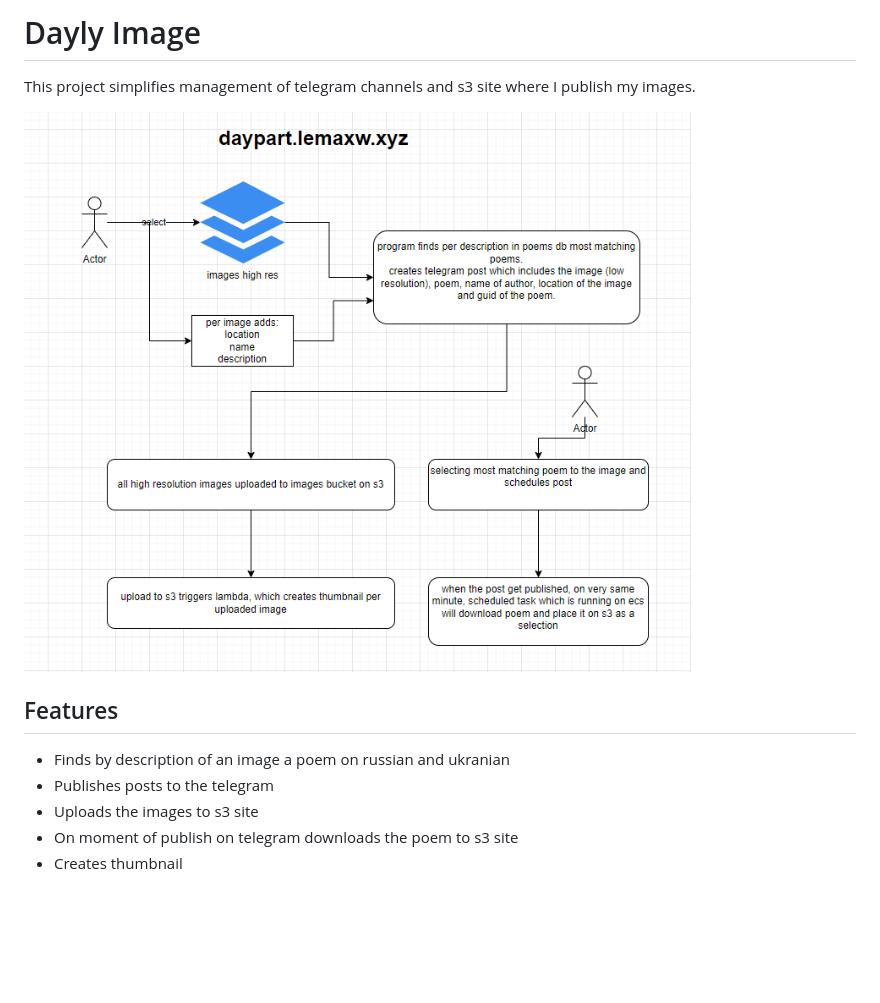
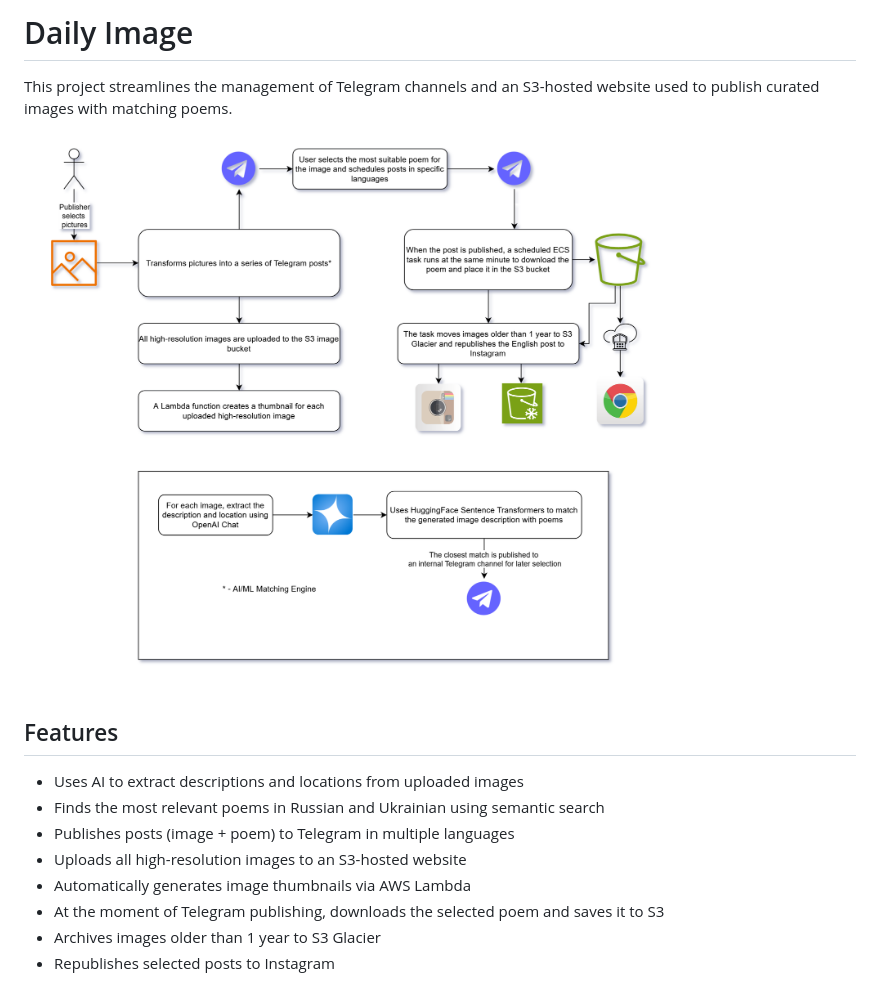
Before and after one commit to lemaxw/images_management, a Markdown page: README.md, the part around the change. GitHub-like rendering; pictures changed too: desc.png; blank space fills up the shorter version.

Commit message:
readme enhancements

```diff
--- a/README.md
+++ b/README.md
@@ -1,12 +1,16 @@
-# Dayly Image
+# Daily Image
 
-This project simplifies management of telegram channels and s3 site where I publish my images.
+This project streamlines the management of Telegram channels and an S3-hosted website used to publish curated images with matching poems.
 
 ![Workflow Diagram](desc.png)
 
 ## Features
-- Finds by description of an image a poem on russian and ukranian
-- Publishes posts to the telegram
-- Uploads the images to s3 site
-- On moment of publish on telegram downloads the poem to s3 site
-- Creates thumbnail
+
+- Uses AI to extract descriptions and locations from uploaded images
+- Finds the most relevant poems in Russian and Ukrainian using semantic search
+- Publishes posts (image + poem) to Telegram in multiple languages
+- Uploads all high-resolution images to an S3-hosted website
+- Automatically generates image thumbnails via AWS Lambda
+- At the moment of Telegram publishing, downloads the selected poem and saves it to S3
+- Archives images older than 1 year to S3 Glacier
+- Republishes selected posts to Instagram
```
Also changed, not shown: 3 other files.
